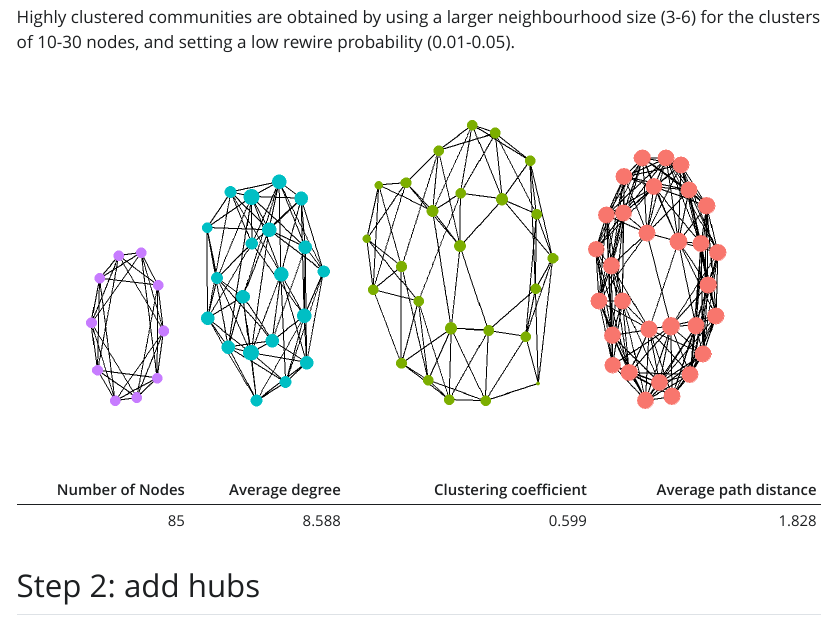
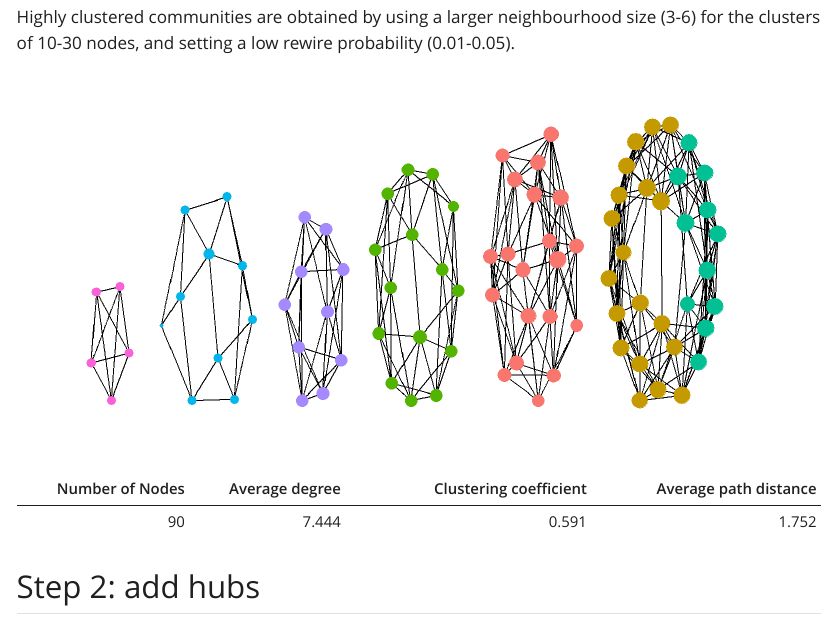
Before and after one commit to tklebel/data-sharing-policies, a Quarto document (network_generation/00-network-generation.qmd): the page in a window 1100 px wide, from 4920 px down before the commit and from 5290 px down after it, so that both start at the same text. The pictures show the output file network_generation/00-network-generation.html that the author committed with the source, opened offline; Quarto's library style sheets are replaced by a plain one without menus.

Commit message:
try to address federicos comments on degree distribution of clustered network

````diff
--- a/network_generation/00-network-generation.qmd
+++ b/network_generation/00-network-generation.qmd
@@ -234,10 +234,10 @@ Highly clustered communities are obtained by using a larger neighbourhood size
 ```{r clustered-initial, fig.height=4, fig.width=8}
 set.seed(8723234)
 clustered_setup <- tibble(
-  n_dim = rep(1, 4), # number of clusters
-  dim_size = c(10, 25, 20, 30), # n of clusters
-  order = c(3, 3, 4, 6), # neigborhood size
-  p_rewire = c(.01, .03, .05, .01) # rewire probability
+  n_dim = rep(1, 6), # number of clusters
+  dim_size = c(5, 10, 10, 15, 20, 30), # n of clusters
+  order = c(2, 2, 3, 3, 4, 5), # neigborhood size
+  p_rewire = c(.01, .01, .01, .03, .05, .01) # rewire probability
 )
 
 clustered_graphs <- pmap(clustered_setup, play_smallworld)
````
Also changed, not shown: network_generation/00-network-generation.html, network_generation/00-network-generation_files/figure-html/clustered-degree-dist-1.png, network_generation/00-network-generation_files/figure-html/clustered-final-1.png, network_generation/00-network-generation_files/figure-html/clustered-hubs-1.png, network_generation/00-network-generation_files/figure-html/clustered-initial-1.png, network_generation/00-network-generation_files/figure-html/fig-network-overview-1.png, 1 other file.
